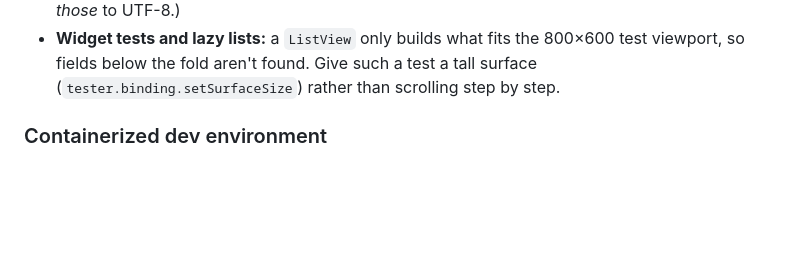
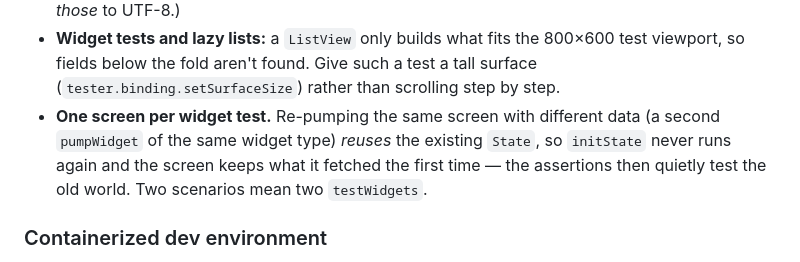
Before and after one commit to tdashroy/goober, a Markdown page: AGENTS.md, the part around the change. Rendered like a GitHub page; blank space fills up the shorter version.

```diff
--- a/AGENTS.md
+++ b/AGENTS.md
@@ -75,6 +75,11 @@ in `server/README.md` and `app/README.md`.
 - **Widget tests and lazy lists:** a `ListView` only builds what fits the 800×600
   test viewport, so fields below the fold aren't found. Give such a test a tall
   surface (`tester.binding.setSurfaceSize`) rather than scrolling step by step.
+- **One screen per widget test.** Re-pumping the same screen with different data
+  (a second `pumpWidget` of the same widget type) *reuses* the existing `State`,
+  so `initState` never runs again and the screen keeps what it fetched the first
+  time — the assertions then quietly test the old world. Two scenarios mean two
+  `testWidgets`.
 
 ### Containerized dev environment
 
```
Also changed, not shown: README.md (+12 -8 lines).
